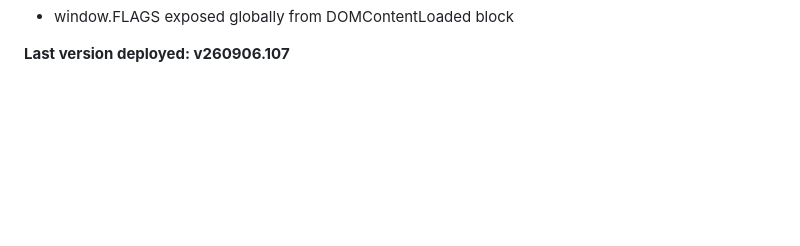
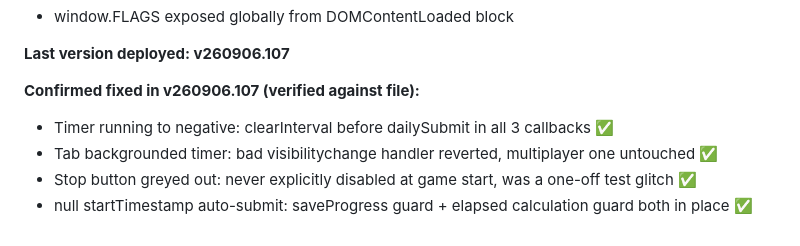
Before and after one commit to oscargdiez/jugarenfamilia, a Markdown page: JUGARENFAMILIA_HANDOFF.md, the part around the change. Rendered like a GitHub page; blank space fills up the shorter version.

Commit message:
v260906.107 ÔÇö Session 11: category overhaul, per-lang daily, timer fixes, test mode, scoring fixes, Robot rename, rules fixes [07/09/2026 10:36:33.78]

```diff
--- a/JUGARENFAMILIA_HANDOFF.md
+++ b/JUGARENFAMILIA_HANDOFF.md
@@ -378,3 +378,9 @@ Bug fixes: stop banner guests, broken HTML, applyLang child spans, duplicate IDs
 - window.FLAGS exposed globally from DOMContentLoaded block
 
 **Last version deployed: v260906.107**
+
+**Confirmed fixed in v260906.107 (verified against file):**
+- Timer running to negative: clearInterval before dailySubmit in all 3 callbacks ✅
+- Tab backgrounded timer: bad visibilitychange handler reverted, multiplayer one untouched ✅
+- Stop button greyed out: never explicitly disabled at game start, was a one-off test glitch ✅
+- null startTimestamp auto-submit: saveProgress guard + elapsed calculation guard both in place ✅
```
